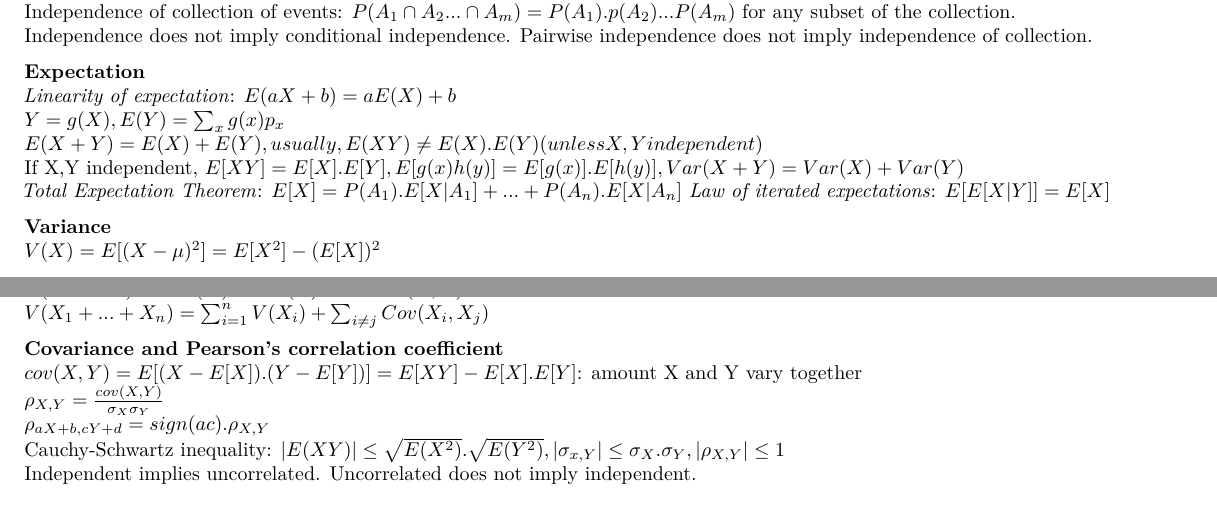
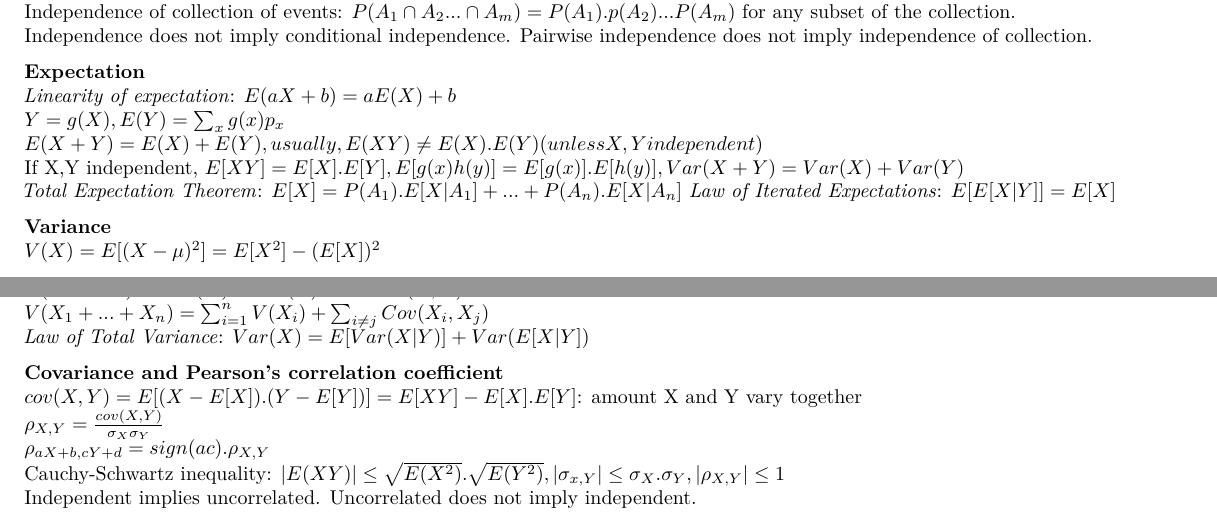
Before and after one commit to VincentC75/MIT_SDSMM, an R Markdown document (MIT_Probability_Statistics.Rmd): two parts of pages 1 and 2 of 3, joined at a grey line, cut so that both start at the same text. Rendered offline with R 4.5, knitr and Pandoc, then LaTeX, with nearby package versions.

Commit message:
Law of Total Variance

```diff
--- a/MIT_Probability_Statistics.Rmd
+++ b/MIT_Probability_Statistics.Rmd
@@ -72,13 +72,14 @@ $Y=g(X), E(Y)=\sum_xg(x)p_x$
 $E(X+Y)=E(X)+E(Y), usually, E(XY) \neq E(X).E(Y) (unless X,Y independent)$
 If X,Y independent, $E[XY]=E[X].E[Y], E[g(x)h(y)]=E[g(x)].E[h(y)], Var(X+Y) = Var(X) + Var(Y)$
 _Total Expectation Theorem_: $E[X] = P(A_1).E[X|A_1]+...+P(A_n).E[X|A_n]$
-_Law of iterated expectations_: $E[E[X|Y]] = E[X]$
+_Law of Iterated Expectations_: $E[E[X|Y]] = E[X]$
 
 **Variance**
 $V(X)=E[(X-\mu)^2] = E[X^2] - (E[X])^2$
 $V(aX+b) = a^2V(X)$
 $V(aX+bY) = a^2V(X)+b^2V(Y)+2ab.cov(X,Y)$
 $V(X_1+...+X_n) = \sum_{i=1}^nV(X_i) + \sum_{i\neq j}Cov(X_i,X_j)$
+_Law of Total Variance_: $Var(X) = E[Var(X|Y)] + Var(E[X|Y])$
 
 **Covariance and Pearson's correlation coefficient**
 $cov(X,Y) = E[(X-E[X]).(Y-E[Y])] = E[XY] - E[X].E[Y]$: amount X and Y vary together
```
